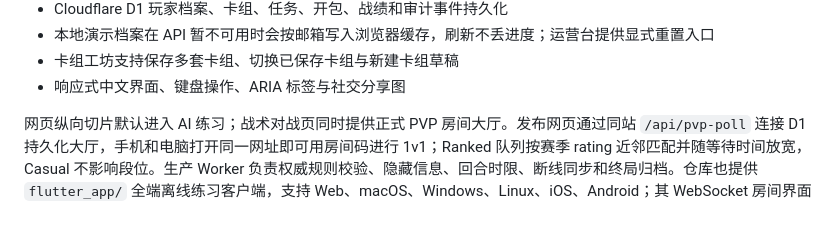
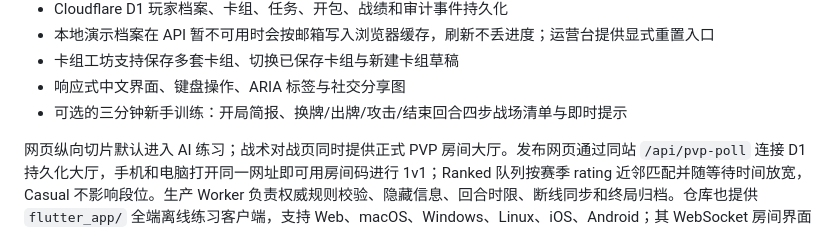
Before and after one commit to ZPCoder/ember-backend-admin, a Markdown page: README.md, the part around the change. Drawn GitHub-style.

Commit message:
Add guided beginner training

```diff
--- a/README.md
+++ b/README.md
@@ -17,6 +17,7 @@
 - 本地演示档案在 API 暂不可用时会按邮箱写入浏览器缓存，刷新不丢进度；运营台提供显式重置入口
 - 卡组工坊支持保存多套卡组、切换已保存卡组与新建卡组草稿
 - 响应式中文界面、键盘操作、ARIA 标签与社交分享图
+- 可选的三分钟新手训练：开局简报、换牌/出牌/攻击/结束回合四步战场清单与即时提示
 
 网页纵向切片默认进入 AI 练习；战术对战页同时提供正式 PVP 房间大厅。发布网页通过同站 `/api/pvp-poll` 连接 D1 持久化大厅，手机和电脑打开同一网址即可用房间码进行 1v1；Ranked 队列按赛季 rating 近邻匹配并随等待时间放宽，Casual 不影响段位。生产 Worker 负责权威规则校验、隐藏信息、回合时限、断线同步和终局归档。仓库也提供 `flutter_app/` 全端离线练习客户端，支持 Web、macOS、Windows、Linux、iOS、Android；其 WebSocket 房间界面是本地协议调试工具，不记入正式排位战绩。
 
```
